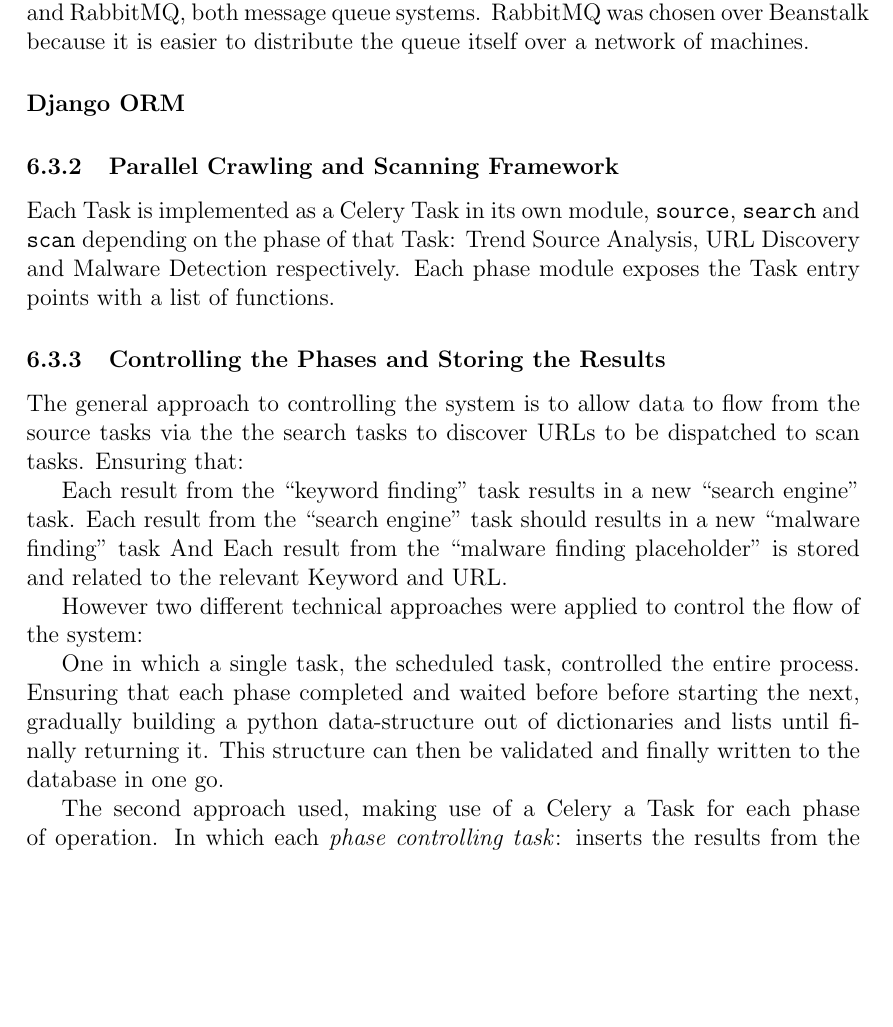
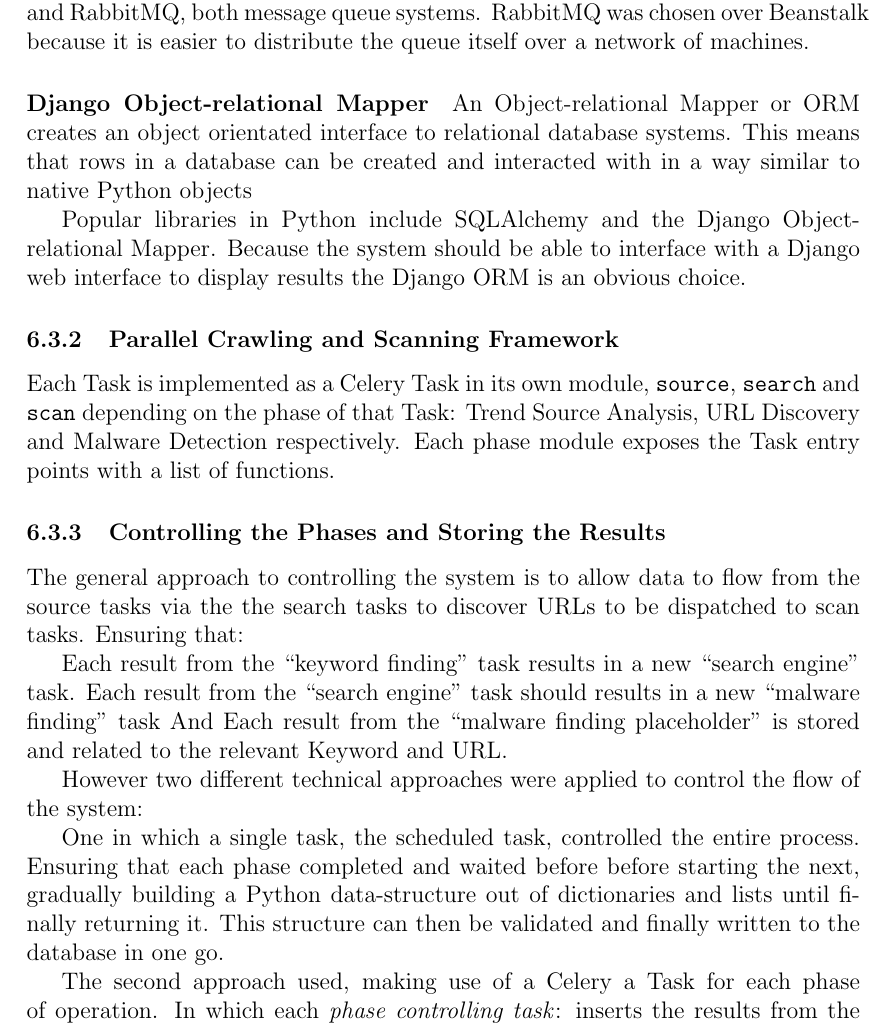
Before and after one commit to chrissorchard/malucrawl, a LaTeX paper (doc/report/final-report.tex, which reads doc/report/tech-sections/celery-framework/design.tex): part of page 30 of 60, cut so that both start at the same text, the shorter picture padded with empty space. Compiled offline with pdfLaTeX.

Commit message:
Discuss django ORM

```diff
--- a/doc/report/tech-sections/celery-framework/design.tex
+++ b/doc/report/tech-sections/celery-framework/design.tex
@@ -80,7 +80,10 @@
 
 The only remaining systems after the others have been eliminated are Beanstalk and RabbitMQ, both message queue systems. RabbitMQ was chosen over Beanstalk because it is easier to distribute the queue itself over a network of machines.
 
-\paragraph{Django ORM}
+\paragraph{Django Object-relational Mapper} %TODO bug chris about Django ORM not Django database lib
+An Object-relational Mapper or ORM creates an object orientated interface to relational database systems.  This means that rows in a database can be created and interacted with in a way similar to native Python objects
+
+Popular libraries in Python include SQLAlchemy and the Django Object-relational Mapper. Because the system should be able to interface with a Django web interface to display results the Django ORM is an obvious choice.
 
 \subsubsection{Parallel Crawling and Scanning Framework}
 Each Task is implemented as a Celery Task in its own module, \verb`source`, \verb`search` and \verb`scan` depending on the phase of that Task: Trend Source Analysis, URL Discovery and Malware Detection respectively. Each phase module exposes the Task entry points with a list of functions.
@@ -94,7 +97,7 @@
 
 However two different technical approaches were applied to control the flow of the system:
 
-One in which a single task, the scheduled task, controlled the entire process.  Ensuring that each phase completed and waited before before starting the next, gradually building a python data-structure out of dictionaries and lists until finally returning it.  This structure can then be validated and finally written to the database in one go.
+One in which a single task, the scheduled task, controlled the entire process.  Ensuring that each phase completed and waited before before starting the next, gradually building a Python data-structure out of dictionaries and lists until finally returning it.  This structure can then be validated and finally written to the database in one go.
 
 The second approach used, making use of a Celery a Task for each phase of operation.  In which each \emph{phase controlling task}: inserts the results from the previous phase into the database, manages the dispatch of the different types of Task of that relevant phase, and passes on those database objects as a parameter to a partial task of the next phase to be used as a callback.
 
```
Also changed, not shown: doc/report/tech-sections/celery-framework/design.tex (6 more changed lines).
